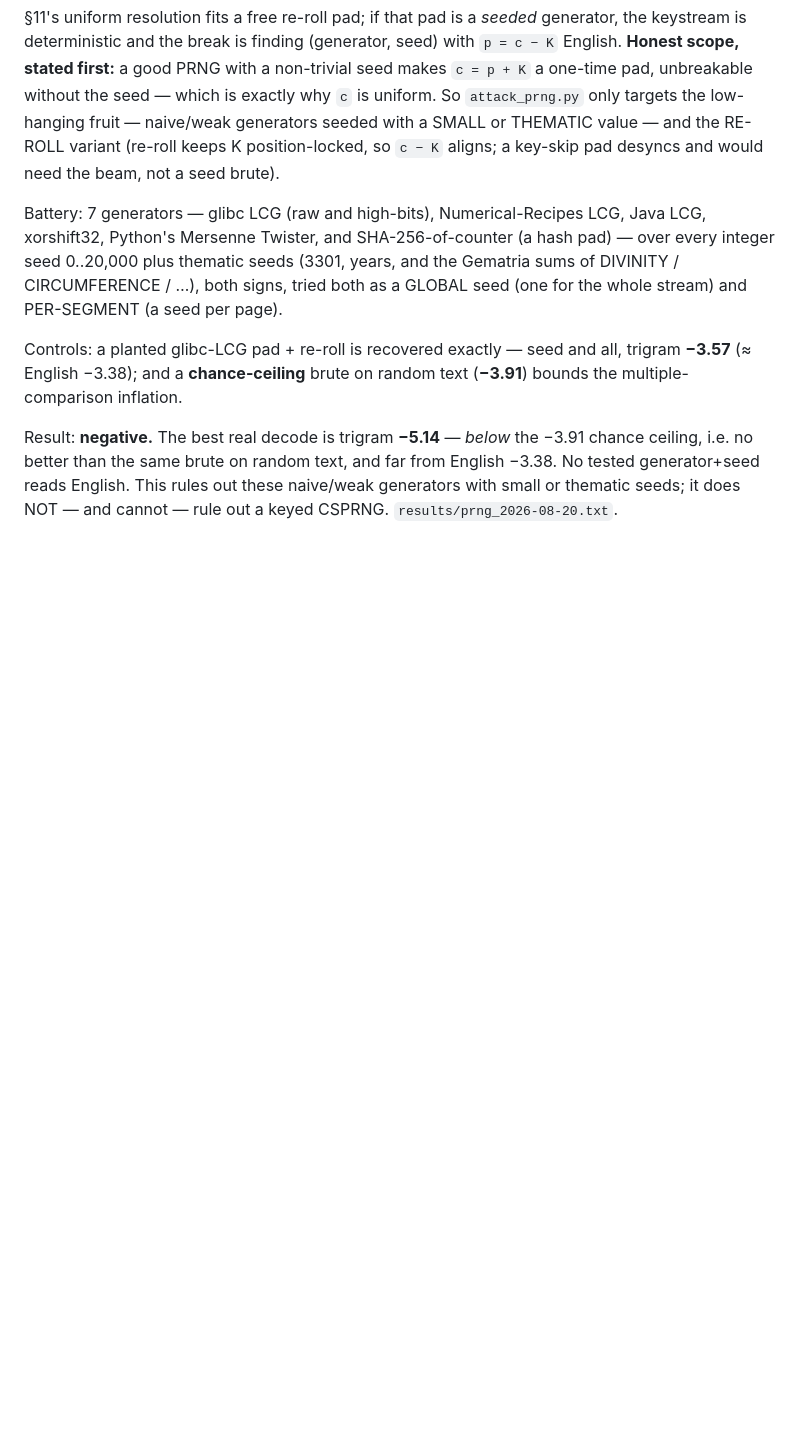
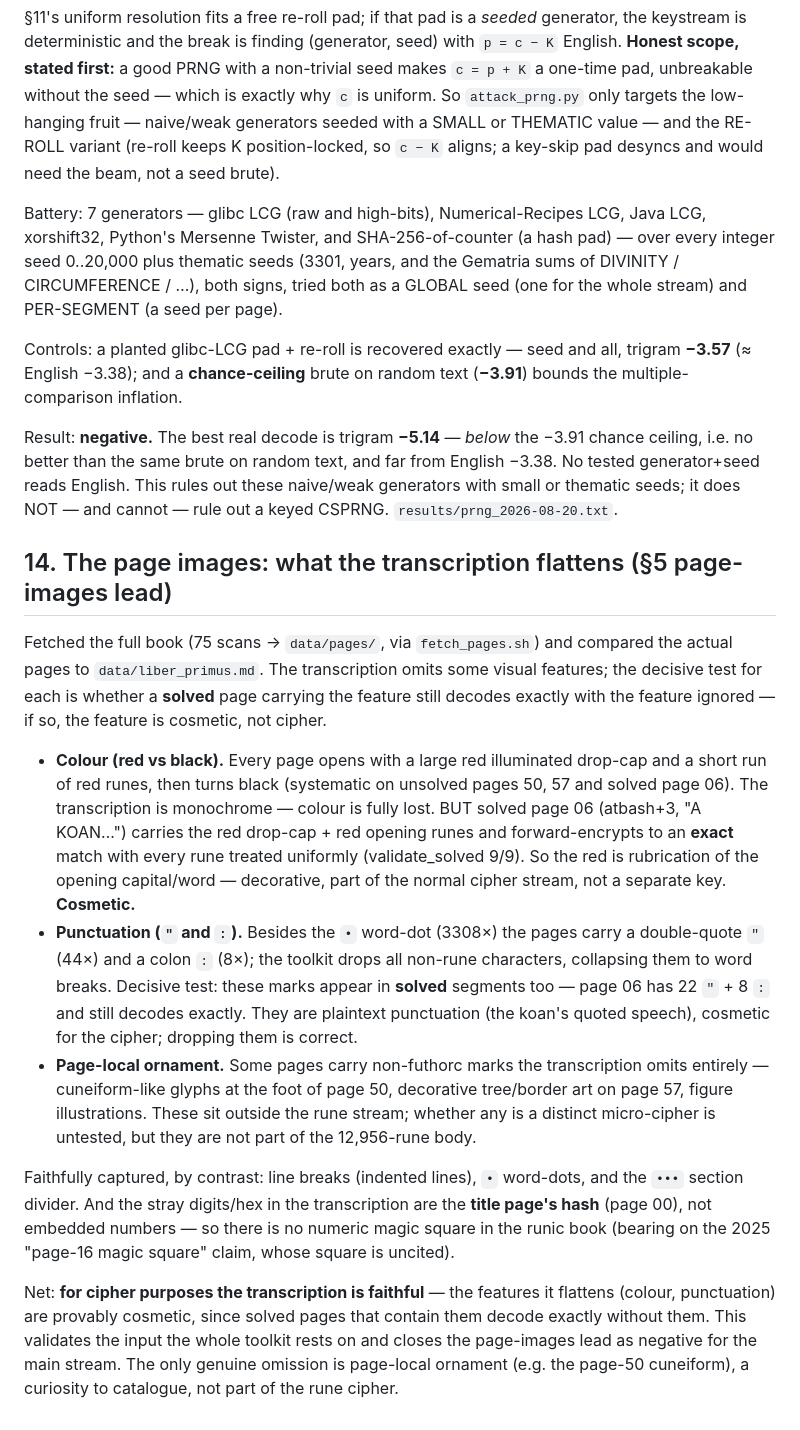
Before and after one commit to jens-wedin/liber-primus, a Markdown page: REPORT.md, the part around the change. GitHub-like rendering; blank space fills up the shorter version.

```diff
--- a/REPORT.md
+++ b/REPORT.md
@@ -448,3 +448,44 @@ Result: **negative.** The best real decode is trigram **−5.14** — *below* th
 from English −3.38. No tested generator+seed reads English. This rules out these
 naive/weak generators with small or thematic seeds; it does NOT — and cannot —
 rule out a keyed CSPRNG. `results/prng_2026-08-20.txt`.
+
+## 14. The page images: what the transcription flattens (§5 page-images lead)
+
+Fetched the full book (75 scans → `data/pages/`, via `fetch_pages.sh`) and
+compared the actual pages to `data/liber_primus.md`. The transcription omits
+some visual features; the decisive test for each is whether a **solved** page
+carrying the feature still decodes exactly with the feature ignored — if so, the
+feature is cosmetic, not cipher.
+
+- **Colour (red vs black).** Every page opens with a large red illuminated
+  drop-cap and a short run of red runes, then turns black (systematic on
+  unsolved pages 50, 57 and solved page 06). The transcription is monochrome —
+  colour is fully lost. BUT solved page 06 (atbash+3, "A KOAN…") carries the red
+  drop-cap + red opening runes and forward-encrypts to an **exact** match with
+  every rune treated uniformly (validate_solved 9/9). So the red is rubrication
+  of the opening capital/word — decorative, part of the normal cipher stream,
+  not a separate key. **Cosmetic.**
+- **Punctuation (`"` and `:`).** Besides the `•` word-dot (3308×) the pages carry
+  a double-quote `"` (44×) and a colon `:` (8×); the toolkit drops all non-rune
+  characters, collapsing them to word breaks. Decisive test: these marks appear
+  in **solved** segments too — page 06 has 22 `"` + 8 `:` and still decodes
+  exactly. They are plaintext punctuation (the koan's quoted speech), cosmetic
+  for the cipher; dropping them is correct.
+- **Page-local ornament.** Some pages carry non-futhorc marks the transcription
+  omits entirely — cuneiform-like glyphs at the foot of page 50, decorative
+  tree/border art on page 57, figure illustrations. These sit outside the rune
+  stream; whether any is a distinct micro-cipher is untested, but they are not
+  part of the 12,956-rune body.
+
+Faithfully captured, by contrast: line breaks (indented lines), `•` word-dots,
+and the `•••` section divider. And the stray digits/hex in the transcription are
+the **title page's hash** (page 00), not embedded numbers — so there is no
+numeric magic square in the runic book (bearing on the 2025 "page-16 magic
+square" claim, whose square is uncited).
+
+Net: **for cipher purposes the transcription is faithful** — the features it
+flattens (colour, punctuation) are provably cosmetic, since solved pages that
+contain them decode exactly without them. This validates the input the whole
+toolkit rests on and closes the page-images lead as negative for the main
+stream. The only genuine omission is page-local ornament (e.g. the page-50
+cuneiform), a curiosity to catalogue, not part of the rune cipher.
```
Also changed, not shown: CLAUDE.md (+15 -10 lines), LOG.md (+26 -0 lines).
